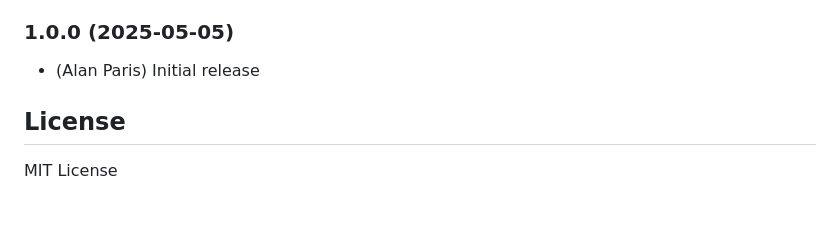
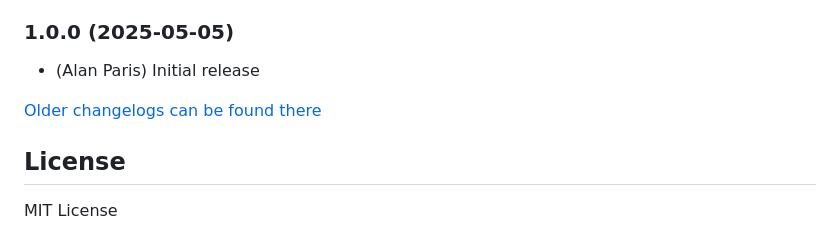
Before and after one commit to AlanSRU/ioBroker.sky-remote, a Markdown page: README.md, the part around the change. Rendered like a GitHub page; blank space fills up the shorter version.

Commit message:
Update from template: S6020-addChangelogOld (#11)
Co-authored-by: github-actions[bot] <github-actions[bot]@users.noreply.github.com>

```diff
--- a/README.md
+++ b/README.md
@@ -167,6 +167,8 @@ setState('sky-remote.0.sendSequence', 'power,1,0,1');
 ### 1.0.0 (2025-05-05)
 - (Alan Paris) Initial release
 
+[Older changelogs can be found there](CHANGELOG_OLD.md)
+
 ## License
 
 MIT License
```
Also changed, not shown: CHANGELOG_OLD.md (added, +1 -0 lines).
